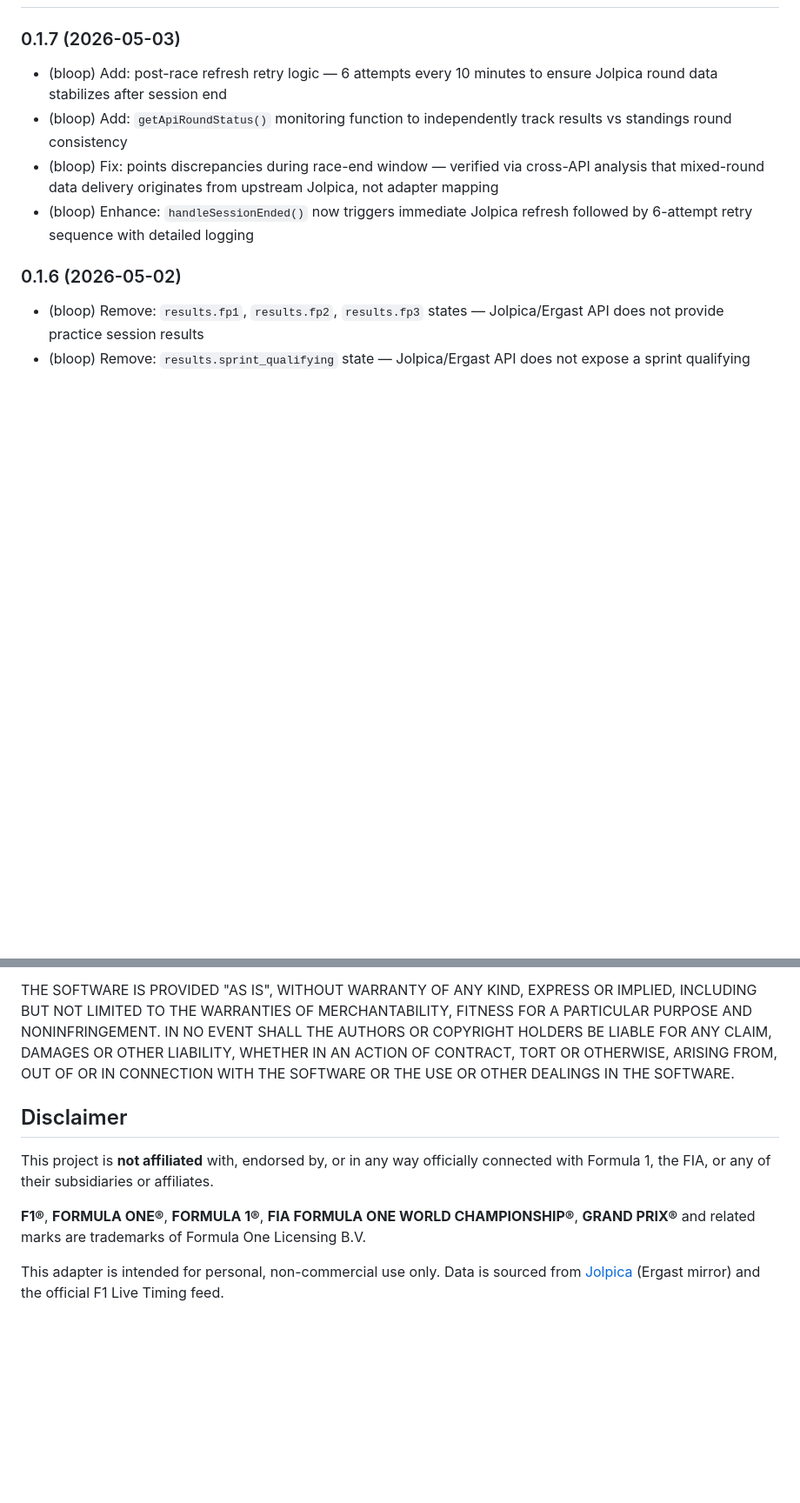
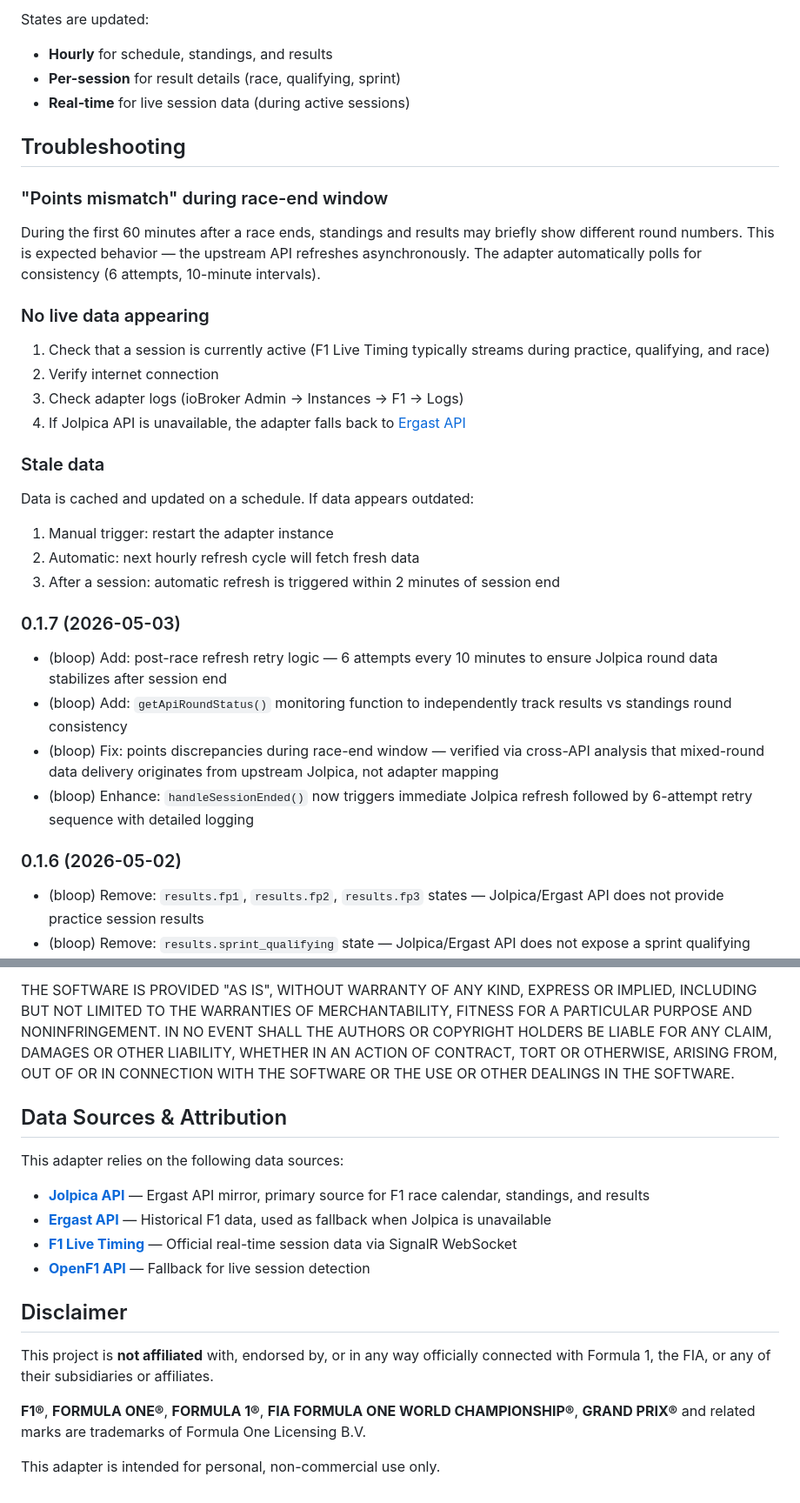
Before and after one commit to bloop16/ioBroker.f1, a Markdown page: README.md, 2 parts joined by grey strips. Shown at 87% size. Drawn GitHub-style; blank space fills up the shorter version.

```diff
--- a/README.md
+++ b/README.md
@@ -70,3 +97,29 @@ f1.0
+States are updated:
+- **Hourly** for schedule, standings, and results
+- **Per-session** for result details (race, qualifying, sprint)
+- **Real-time** for live session data (during active sessions)
+
+## Troubleshooting
+
+### "Points mismatch" during race-end window
+
+During the first 60 minutes after a race ends, standings and results may briefly show different round numbers. This is expected behavior — the upstream API refreshes asynchronously. The adapter automatically polls for consistency (6 attempts, 10-minute intervals).
+
+### No live data appearing
+
+1. Check that a session is currently active (F1 Live Timing typically streams during practice, qualifying, and race)
+2. Verify internet connection
+3. Check adapter logs (ioBroker Admin → Instances → F1 → Logs)
+4. If Jolpica API is unavailable, the adapter falls back to [Ergast API](https://ergast.com/mwapi/)
+
+### Stale data
+
+Data is cached and updated on a schedule. If data appears outdated:
+1. Manual trigger: restart the adapter instance
+2. Automatic: next hourly refresh cycle will fetch fresh data
+3. After a session: automatic refresh is triggered within 2 minutes of session end
+
+
 
 ### 0.1.7 (2026-05-03)
 
@@ -147,10 +200,19 @@ LIABILITY, WHETHER IN AN ACTION OF CONTRACT, TORT OR OTHERWISE, ARISING FROM,
 OUT OF OR IN CONNECTION WITH THE SOFTWARE OR THE USE OR OTHER DEALINGS IN THE
 SOFTWARE.
 
+## Data Sources & Attribution
+
+This adapter relies on the following data sources:
+
+- **[Jolpica API](https://api.jolpi.ca/)** — Ergast API mirror, primary source for F1 race calendar, standings, and results
+- **[Ergast API](https://ergast.com/mwapi/)** — Historical F1 data, used as fallback when Jolpica is unavailable
+- **[F1 Live Timing](https://www.formula1.com/)** — Official real-time session data via SignalR WebSocket
+- **[OpenF1 API](https://openf1.org/)** — Fallback for live session detection
+
 ## Disclaimer
 
 This project is **not affiliated** with, endorsed by, or in any way officially connected with Formula 1, the FIA, or any of their subsidiaries or affiliates.
 
 **F1®**, **FORMULA ONE®**, **FORMULA 1®**, **FIA FORMULA ONE WORLD CHAMPIONSHIP®**, **GRAND PRIX®** and related marks are trademarks of Formula One Licensing B.V.
 
-This adapter is intended for personal, non-commercial use only. Data is sourced from [Jolpica](https://api.jolpi.ca/) (Ergast mirror) and the official F1 Live Timing feed.
+This adapter is intended for personal, non-commercial use only.
```
Also changed, not shown: other parts of README.md (+56 -29 lines).
